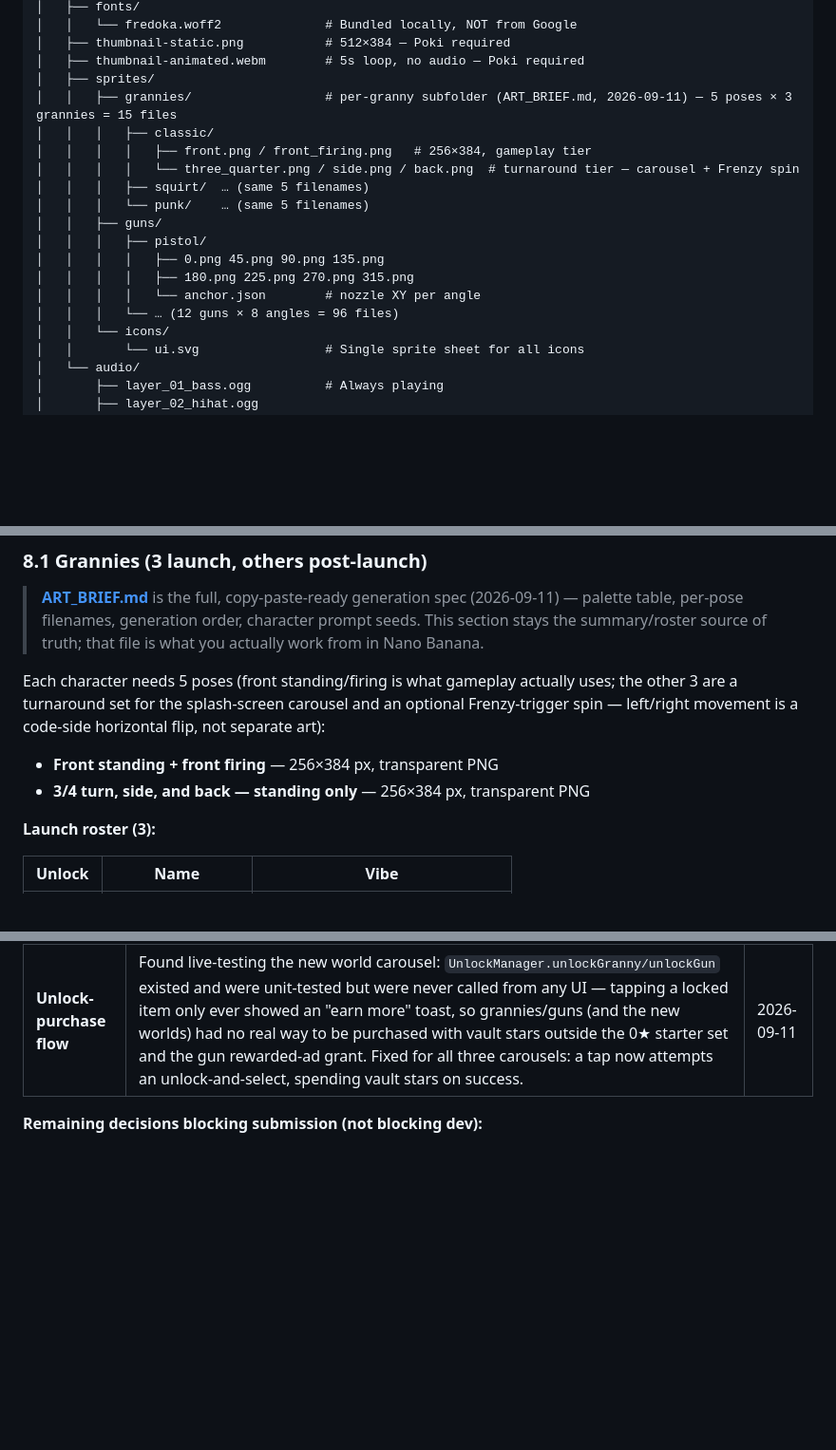
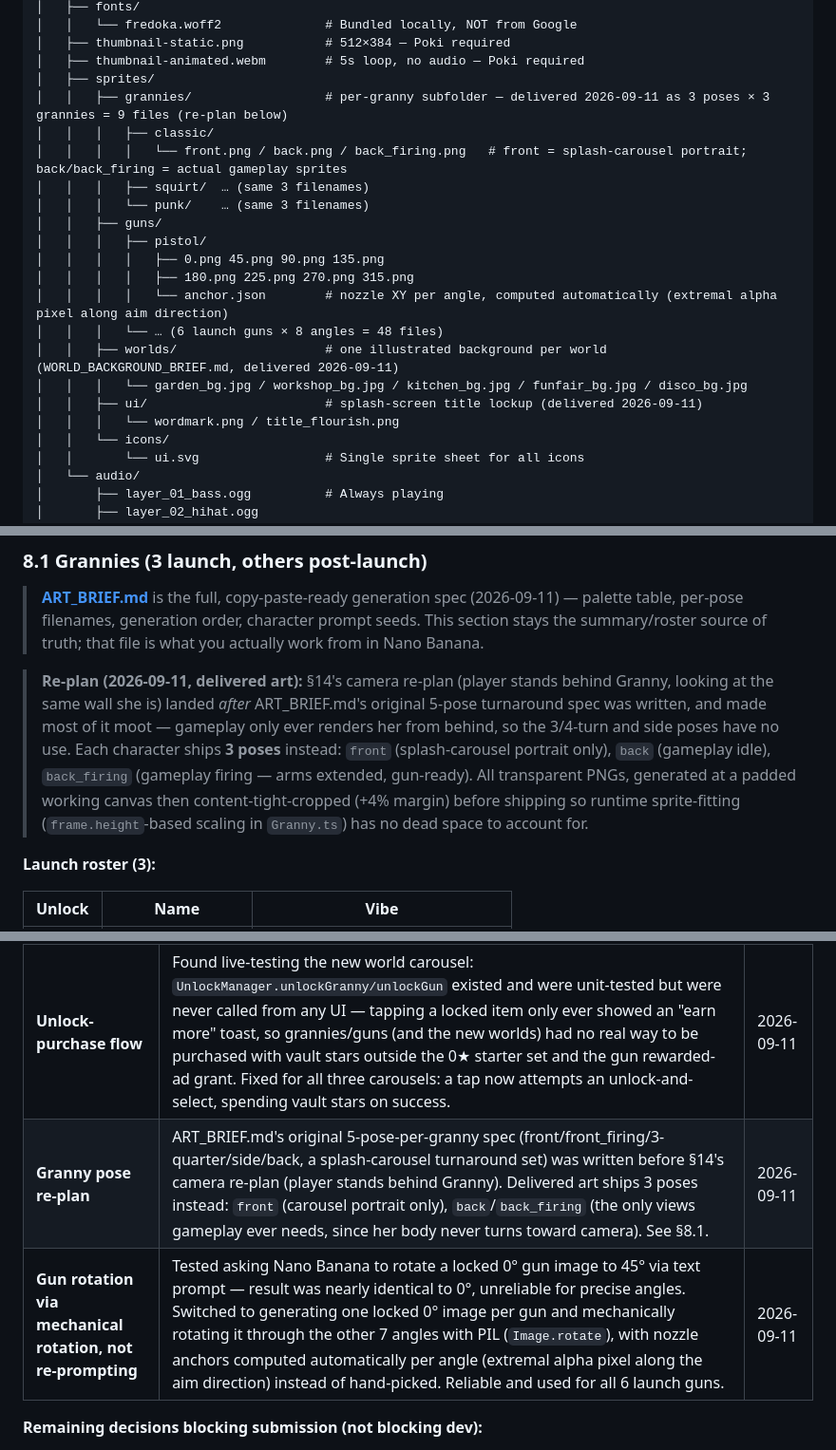
Before and after one commit to davidpaulstocks/grannys-spin-splash, a Markdown page: CLAUDE.md, 3 parts joined by grey strips. Shown at 95% size. Drawn GitHub-style; blank space fills up the shorter version.

```diff
--- a/CLAUDE.md
+++ b/CLAUDE.md
@@ -401,18 +401,21 @@ granny-spin-splash/
 │   ├── thumbnail-static.png           # 512×384 — Poki required
 │   ├── thumbnail-animated.webm        # 5s loop, no audio — Poki required
 │   ├── sprites/
-│   │   ├── grannies/                  # per-granny subfolder (ART_BRIEF.md, 2026-09-11) — 5 poses × 3 grannies = 15 files
+│   │   ├── grannies/                  # per-granny subfolder — delivered 2026-09-11 as 3 poses × 3 grannies = 9 files (re-plan below)
 │   │   │   ├── classic/
-│   │   │   │   ├── front.png / front_firing.png   # 256×384, gameplay tier
-│   │   │   │   └── three_quarter.png / side.png / back.png  # turnaround tier — carousel + Frenzy spin
-│   │   │   ├── squirt/  … (same 5 filenames)
-│   │   │   └── punk/    … (same 5 filenames)
+│   │   │   │   └── front.png / back.png / back_firing.png   # front = splash-carousel portrait; back/back_firing = actual gameplay sprites
+│   │   │   ├── squirt/  … (same 3 filenames)
+│   │   │   └── punk/    … (same 3 filenames)
 │   │   ├── guns/
 │   │   │   ├── pistol/
 │   │   │   │   ├── 0.png 45.png 90.png 135.png
 │   │   │   │   ├── 180.png 225.png 270.png 315.png
-│   │   │   │   └── anchor.json        # nozzle XY per angle
-│   │   │   └── … (12 guns × 8 angles = 96 files)
+│   │   │   │   └── anchor.json        # nozzle XY per angle, computed automatically (extremal alpha pixel along aim direction)
+│   │   │   └── … (6 launch guns × 8 angles = 48 files)
+│   │   ├── worlds/                    # one illustrated background per world (WORLD_BACKGROUND_BRIEF.md, delivered 2026-09-11)
+│   │   │   └── garden_bg.jpg / workshop_bg.jpg / kitchen_bg.jpg / funfair_bg.jpg / disco_bg.jpg
+│   │   ├── ui/                        # splash-screen title lockup (delivered 2026-09-11)
+│   │   │   └── wordmark.png / title_flourish.png
 │   │   └── icons/
 │   │       └── ui.svg                 # Single sprite sheet for all icons
 │   └── audio/
@@ -713,9 +716,7 @@ npm run build && npm run budget && npm run preview
 
 > **[ART_BRIEF.md](ART_BRIEF.md)** is the full, copy-paste-ready generation spec (2026-09-11) — palette table, per-pose filenames, generation order, character prompt seeds. This section stays the summary/roster source of truth; that file is what you actually work from in Nano Banana.
 
-Each character needs 5 poses (front standing/firing is what gameplay actually uses; the other 3 are a turnaround set for the splash-screen carousel and an optional Frenzy-trigger spin — left/right movement is a code-side horizontal flip, not separate art):
-- **Front standing + front firing** — 256×384 px, transparent PNG
-- **3/4 turn, side, and back — standing only** — 256×384 px, transparent PNG
+> **Re-plan (2026-09-11, delivered art):** §14's camera re-plan (player stands behind Granny, looking at the same wall she is) landed *after* ART_BRIEF.md's original 5-pose turnaround spec was written, and made most of it moot — gameplay only ever renders her from behind, so the 3/4-turn and side poses have no use. Each character ships **3 poses** instead: `front` (splash-carousel portrait only), `back` (gameplay idle), `back_firing` (gameplay firing — arms extended, gun-ready). All transparent PNGs, generated at a padded working canvas then content-tight-cropped (+4% margin) before shipping so runtime sprite-fitting (`frame.height`-based scaling in `Granny.ts`) has no dead space to account for.
 
 **Launch roster (3):**
 
@@ -1175,6 +1176,8 @@ Open scope questions are closed. Recorded here for posterity and for Claude Code
 | Timeline | Focused 8–9 weeks, priority 1 project | 2026-05-27 |
 | **World scope re-plan** | User asked ("I hope you will be building the different worlds... like in the prototype") whether to pull C1/C2/P3 into v1. Chose "add all 4 remaining worlds now": Workshop/Kitchen/Funfair/Disco ship in v1 alongside Garden, unlocked by vault stars (500★/1,000★/1,500★/2,000★) via a new 3rd SplashScene carousel. Brought obstacles (cat/umbrella/duck — previously an empty stub) and the Golden Spinner (previously spec'd but unwired) fully online as part of this, since Workshop/Kitchen need obstacles and Disco needs the Golden Spinner to mean anything. C1/C2/P3 struck from post-launch backlog accordingly. | 2026-09-11 |
 | **Unlock-purchase flow** | Found live-testing the new world carousel: `UnlockManager.unlockGranny/unlockGun` existed and were unit-tested but were never called from any UI — tapping a locked item only ever showed an "earn more" toast, so grannies/guns (and the new worlds) had no real way to be purchased with vault stars outside the 0★ starter set and the gun rewarded-ad grant. Fixed for all three carousels: a tap now attempts an unlock-and-select, spending vault stars on success. | 2026-09-11 |
+| **Granny pose re-plan** | ART_BRIEF.md's original 5-pose-per-granny spec (front/front_firing/3-quarter/side/back, a splash-carousel turnaround set) was written before §14's camera re-plan (player stands behind Granny). Delivered art ships 3 poses instead: `front` (carousel portrait only), `back`/`back_firing` (the only views gameplay ever needs, since her body never turns toward camera). See §8.1. | 2026-09-11 |
+| **Gun rotation via mechanical rotation, not re-prompting** | Tested asking Nano Banana to rotate a locked 0° gun image to 45° via text prompt — result was nearly identical to 0°, unreliable for precise angles. Switched to generating one locked 0° image per gun and mechanically rotating it through the other 7 angles with PIL (`Image.rotate`), with nozzle anchors computed automatically per angle (extremal alpha pixel along the aim direction) instead of hand-picked. Reliable and used for all 6 launch guns. | 2026-09-11 |
 
 **Remaining decisions blocking submission (not blocking dev):**
 1. Studio name — needed by Sprint 7
```
Also changed, not shown: BACKLOG.md (+20 -17 lines).
